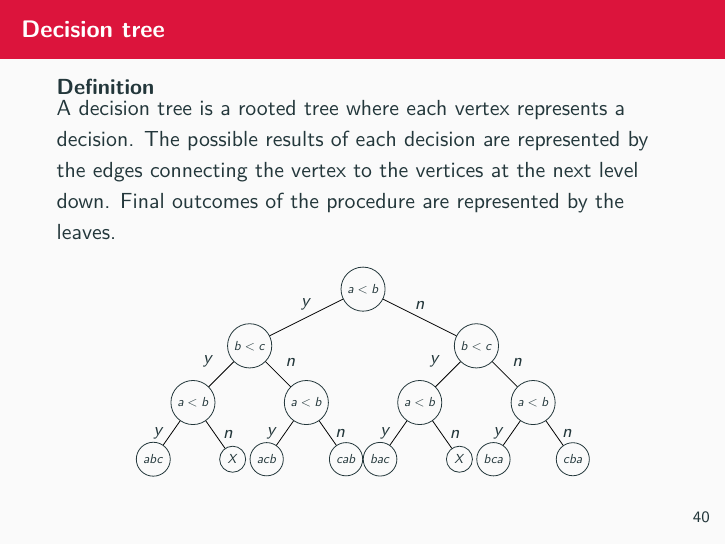
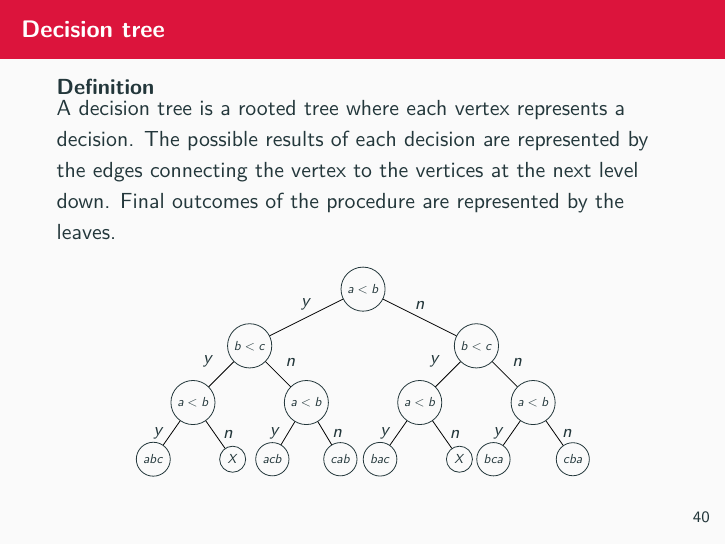
Before and after one commit to graph-theory/slides, LaTeX slides (slides.tex, which reads content.tex): page 44 of 44. Compiled offline with pdfLaTeX.

Commit message:
Changes.

```diff
--- a/content.tex
+++ b/content.tex
@@ -997,8 +1001,8 @@ RETURN p;
     \node (g) at (6,2) {$a<b$};
     \node (h) at (-0.7,1) {$abc$};
     \node (i) at (0.7,1) {$X$};
-    \node (j) at (1.3,1) {$acb$};
-    \node (k) at (2.7,1) {$cab$};
+    \node (j) at (1.4,1) {$acb$};
+    \node (k) at (2.6,1) {$cab$};
     \node (l) at (3.3,1) {$bac$};
     \node (m) at (4.7,1) {$X$};
     \node (n) at (5.3,1) {$bca$};
```
Also changed, not shown: slides.pdf, content.tex (4 more changed lines).
